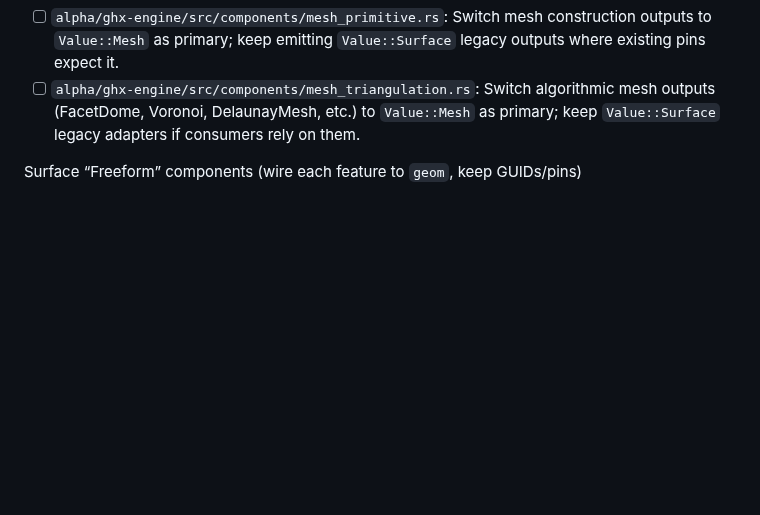
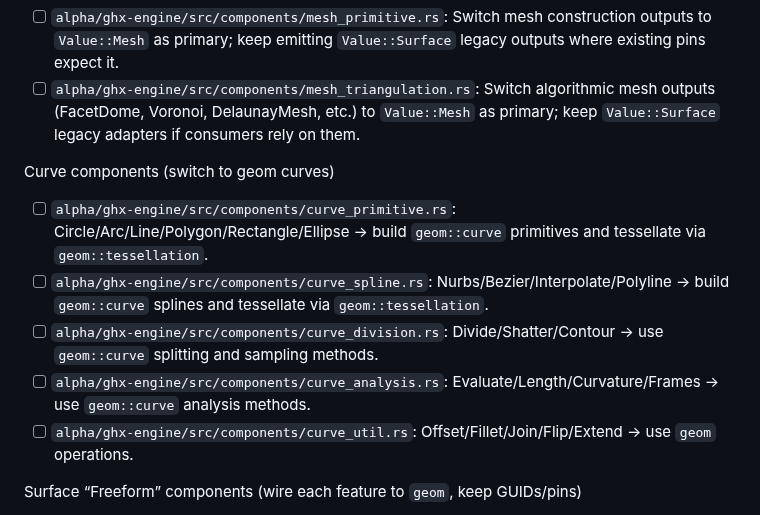
Before and after one commit to esunalp/JSGHXParser, a Markdown page: alpha/docs/mesh_engine_integration_plan.md, the part around the change. GitHub-like rendering; blank space fills up the shorter version.

Commit message:
docs(plan): list curve components for geom migration
Added a "Curve components" checklist to the Phase 3 integration plan in `alpha/docs/mesh_engine_integration_plan.md`. This list identifies `curve_primitive.rs`, `curve_spline.rs`, `curve_division.rs`, `curve_analysis.rs`, and `curve_util.rs` as targets for migration to the new `geom` engine's evaluators and tessellation logic.

```diff
--- a/alpha/docs/mesh_engine_integration_plan.md
+++ b/alpha/docs/mesh_engine_integration_plan.md
@@ -407,6 +407,13 @@ Cross-cutting component helpers (must be updated before feature components)
 - [ ] `alpha/ghx-engine/src/components/mesh_primitive.rs`: Switch mesh construction outputs to `Value::Mesh` as primary; keep emitting `Value::Surface` legacy outputs where existing pins expect it.
 - [ ] `alpha/ghx-engine/src/components/mesh_triangulation.rs`: Switch algorithmic mesh outputs (FacetDome, Voronoi, DelaunayMesh, etc.) to `Value::Mesh` as primary; keep `Value::Surface` legacy adapters if consumers rely on them.
 
+Curve components (switch to geom curves)
+- [ ] `alpha/ghx-engine/src/components/curve_primitive.rs`: Circle/Arc/Line/Polygon/Rectangle/Ellipse -> build `geom::curve` primitives and tessellate via `geom::tessellation`.
+- [ ] `alpha/ghx-engine/src/components/curve_spline.rs`: Nurbs/Bezier/Interpolate/Polyline -> build `geom::curve` splines and tessellate via `geom::tessellation`.
+- [ ] `alpha/ghx-engine/src/components/curve_division.rs`: Divide/Shatter/Contour -> use `geom::curve` splitting and sampling methods.
+- [ ] `alpha/ghx-engine/src/components/curve_analysis.rs`: Evaluate/Length/Curvature/Frames -> use `geom::curve` analysis methods.
+- [ ] `alpha/ghx-engine/src/components/curve_util.rs`: Offset/Fillet/Join/Flip/Extend -> use `geom` operations.
+
 Surface “Freeform” components (wire each feature to `geom`, keep GUIDs/pins)
 - [ ] `alpha/ghx-engine/src/components/surface_freeform.rs`: Extrude / ExtrudeLinear / ExtrudeAngled / ExtrudePoint / ExtrudeAlong -> call `geom::extrusion::*`; output `Value::Mesh` and (where required) a `Value::Surface` legacy adapter on existing surface pins.
 - [ ] `alpha/ghx-engine/src/components/surface_freeform.rs`: Loft / FitLoft / ControlPointLoft + LoftOptions -> call `geom::loft::*`; preserve LoftOptions pin parsing and forward to `MeshQuality`/loft options.
```
